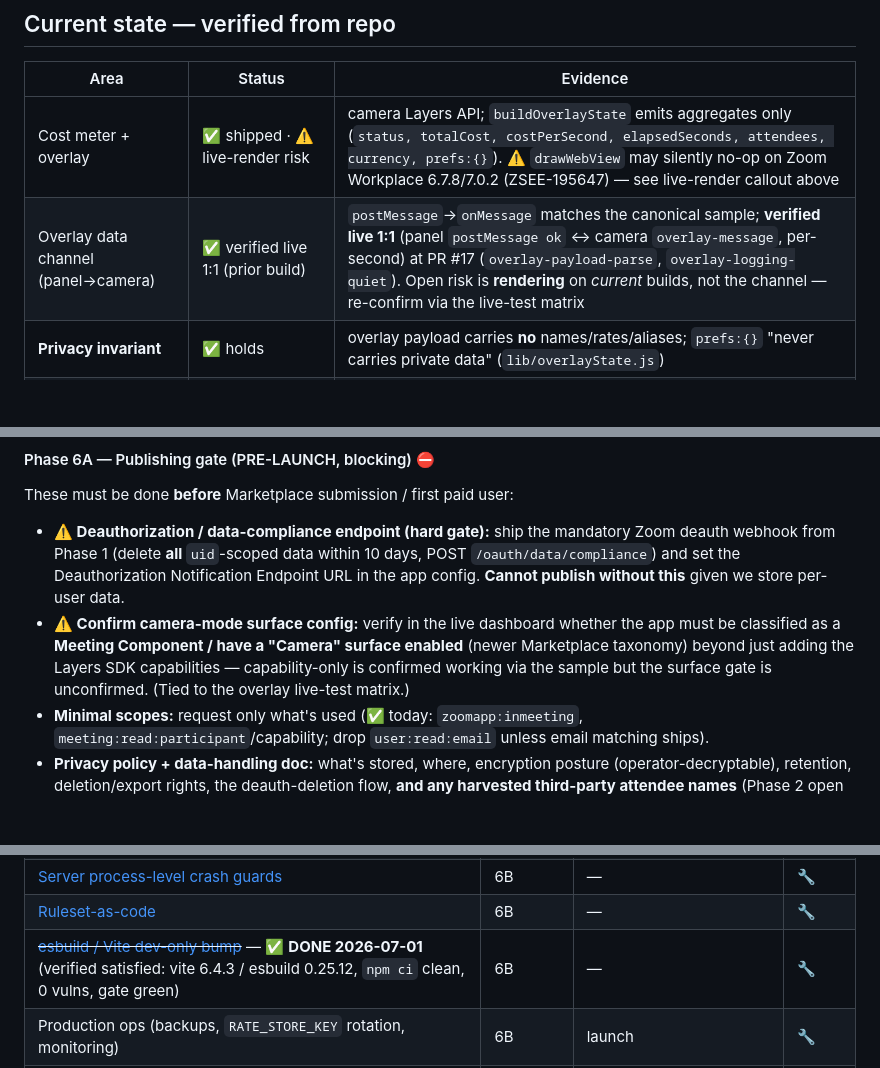
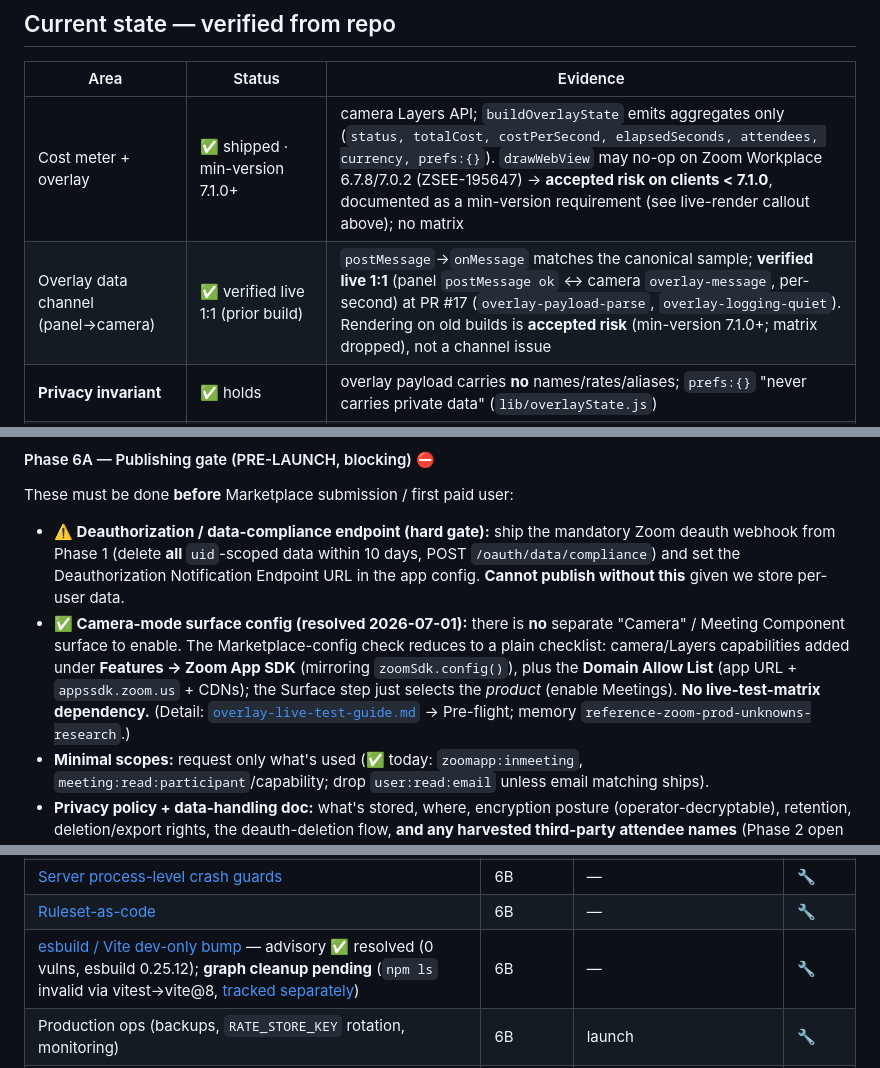
Before and after one commit to thomasbcox/zoom-meeting-cost, a Markdown page: dev-docs/roadmap.md, 3 parts joined by grey strips. GitHub-like rendering; blank space fills up the shorter version.

```diff
--- a/dev-docs/roadmap.md
+++ b/dev-docs/roadmap.md
@@ -91,8 +91,8 @@ re-architecture**:
 
 | Area | Status | Evidence |
 |------|--------|----------|
-| Cost meter + overlay | ✅ shipped · ⚠️ live-render risk | camera Layers API; `buildOverlayState` emits aggregates only (`status, totalCost, costPerSecond, elapsedSeconds, attendees, currency, prefs:{}`). ⚠️ `drawWebView` may silently no-op on Zoom Workplace 6.7.8/7.0.2 (ZSEE-195647) — see live-render callout above |
-| Overlay data channel (panel→camera) | ✅ verified live 1:1 (prior build) | `postMessage`→`onMessage` matches the canonical sample; **verified live 1:1** (panel `postMessage ok` ↔ camera `overlay-message`, per-second) at PR #17 (`overlay-payload-parse`, `overlay-logging-quiet`). Open risk is **rendering** on *current* builds, not the channel — re-confirm via the live-test matrix |
+| Cost meter + overlay | ✅ shipped · min-version 7.1.0+ | camera Layers API; `buildOverlayState` emits aggregates only (`status, totalCost, costPerSecond, elapsedSeconds, attendees, currency, prefs:{}`). `drawWebView` may no-op on Zoom Workplace 6.7.8/7.0.2 (ZSEE-195647) → **accepted risk on clients < 7.1.0**, documented as a min-version requirement (see live-render callout above); no matrix |
+| Overlay data channel (panel→camera) | ✅ verified live 1:1 (prior build) | `postMessage`→`onMessage` matches the canonical sample; **verified live 1:1** (panel `postMessage ok` ↔ camera `overlay-message`, per-second) at PR #17 (`overlay-payload-parse`, `overlay-logging-quiet`). Rendering on old builds is **accepted risk** (min-version 7.1.0+; matrix dropped), not a channel issue |
 | **Privacy invariant** | ✅ holds | overlay payload carries **no** names/rates/aliases; `prefs:{}` "never carries private data" (`lib/overlayState.js`) |
 | Cost models | ✅ shipped · 🔄 2026-06-26 | per-participant table **and** simple `N × averageRate` (`lib/cost.js`, `usePresenterStore.js`). The loaded-cost **multiplier was removed** (PR #49); legacy blobs round-trip and the field is ignored |
 | Matching / dedupe primitives | ✅ shipped | `lib/normalize.js`, `lib/matching.js` (`buildRateIndex`, `buildAliasIndex`, `resolveAll`); rate rules + aliases + per-meeting overrides |
@@ -341,11 +341,13 @@ These must be done **before** Marketplace submission / first paid user:
   deauth webhook from Phase 1 (delete **all** `uid`-scoped data within 10 days, POST
   `/oauth/data/compliance`) and set the Deauthorization Notification Endpoint URL in the app
   config. **Cannot publish without this** given we store per-user data.
-- **⚠️ Confirm camera-mode surface config:** verify in the live dashboard whether the app
-  must be classified as a **Meeting Component / have a "Camera" surface enabled** (newer
-  Marketplace taxonomy) beyond just adding the Layers SDK capabilities — capability-only is
-  confirmed working via the sample but the surface gate is unconfirmed. (Tied to the overlay
-  live-test matrix.)
+- **✅ Camera-mode surface config (resolved 2026-07-01):** there is **no** separate "Camera" /
+  Meeting Component surface to enable. The Marketplace-config check reduces to a plain checklist:
+  camera/Layers capabilities added under **Features → Zoom App SDK** (mirroring `zoomSdk.config()`),
+  plus the **Domain Allow List** (app URL + `appssdk.zoom.us` + CDNs); the Surface step just selects
+  the *product* (enable Meetings). **No live-test-matrix dependency.** (Detail:
+  [`overlay-live-test-guide.md`](overlay-live-test-guide.md) → Pre-flight; memory
+  `reference-zoom-prod-unknowns-research`.)
 - **Minimal scopes:** request only what's used (✅ today: `zoomapp:inmeeting`,
   `meeting:read:participant`/capability; drop `user:read:email` unless email matching ships).
 - **Privacy policy + data-handling doc:** what's stored, where, encryption posture
@@ -482,7 +484,7 @@ only the *sequence* — phase, dependencies, gate. The *what/why* stays in the l
 | ~~`drawWebView` `webviewId` contradiction~~ — ✅ settled in practice (`webviewId:'camera'` composites across weeks of live meetings) | — | — | 🔧→✅ |
 | [Server process-level crash guards](../reviews/backlog.md#server-process-level-crash-guards) | 6B | — | 🔧 |
 | [Ruleset-as-code](../reviews/backlog.md#ruleset-as-code-single-source-of-truth-for-branch-protection) | 6B | — | 🔧 |
-| ~~[esbuild / Vite dev-only bump](../reviews/backlog.md#esbuildvite-security-bump-dev-only-advisory)~~ — ✅ **DONE 2026-07-01** (verified satisfied: vite 6.4.3 / esbuild 0.25.12, `npm ci` clean, 0 vulns, gate green) | 6B | — | 🔧 |
+| [esbuild / Vite dev-only bump](../reviews/backlog.md#esbuildvite-security-bump-dev-only-advisory--advisory-resolved-graph-cleanup-pending) — advisory ✅ resolved (0 vulns, esbuild 0.25.12); **graph cleanup pending** (`npm ls` invalid via vitest→vite@8, [tracked separately](../reviews/backlog.md#reconcile-vitestvite8--esbuild-peer-conflict-clean-npm-ls)) | 6B | — | 🔧 |
 | Production ops (backups, `RATE_STORE_KEY` rotation, monitoring) | 6B | launch | 🔧 |
 | [Retire shape-only diagnostics probe](../reviews/backlog.md#retire-the-shape-only-diagnostics-probe-once-stable) | — | overlay stable ✅ (matrix dropped; probe can now be retired) | 🧹 |
 | [Notetakers default to $1/hr](../reviews/backlog.md#identify-notetakers-and-default-them-to-1hr) (off the critical path) | 2-adjacent | per-participant model ✅ | ✨ |
```
Also changed, not shown: reviews/backlog.md (+28 -7 lines), reviews/min-client-version-warning.md (+18 -0 lines).
